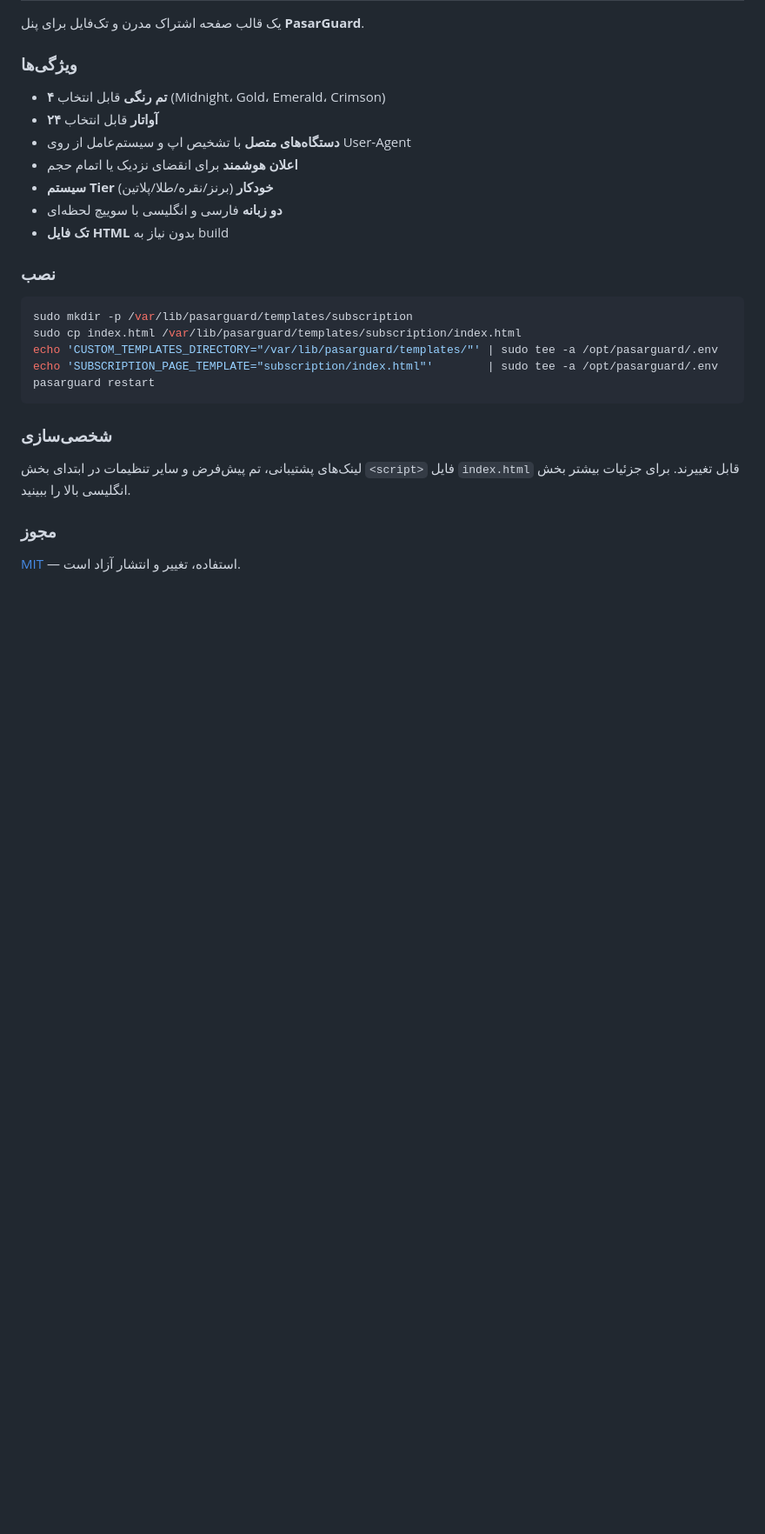
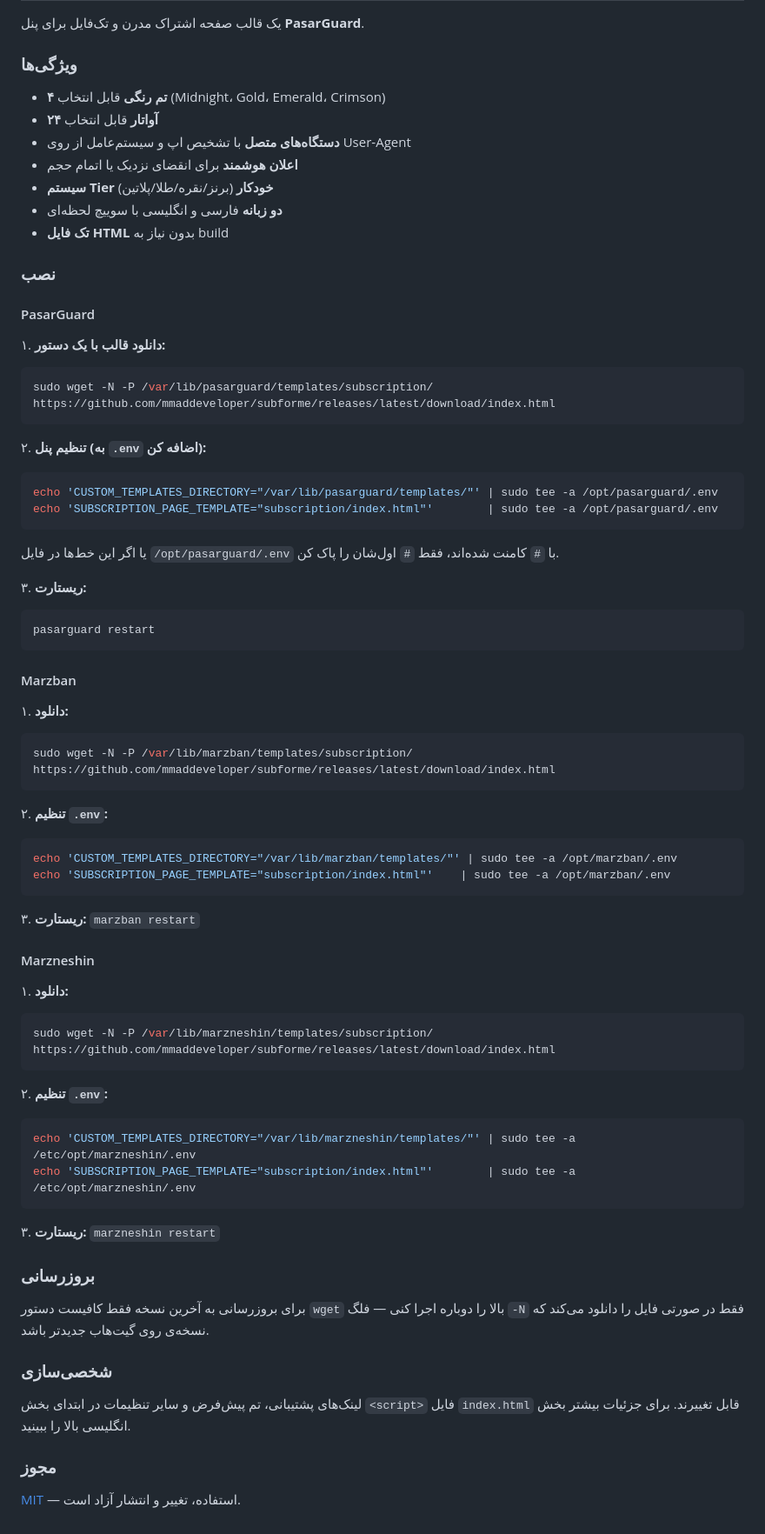
Before and after one commit to mmaddeveloper/subforme, a Markdown page: README.md, the part around one of its changes. Shown at 87% size. Rendered like a GitHub page; blank space fills up the shorter version.

````diff
--- a/README.md
+++ b/README.md
@@ -149,13 +185,54 @@ Built for the [PasarGuard](https://github.com/PasarGuard/panel) panel.
 
 ### نصب
 
-```bash
-sudo mkdir -p /var/lib/pasarguard/templates/subscription
-sudo cp index.html /var/lib/pasarguard/templates/subscription/index.html
-echo 'CUSTOM_TEMPLATES_DIRECTORY="/var/lib/pasarguard/templates/"' | sudo tee -a /opt/pasarguard/.env
-echo 'SUBSCRIPTION_PAGE_TEMPLATE="subscription/index.html"'        | sudo tee -a /opt/pasarguard/.env
-pasarguard restart
-```
+#### PasarGuard
+
+۱. **دانلود قالب با یک دستور:**
+   ```sh
+   sudo wget -N -P /var/lib/pasarguard/templates/subscription/ https://github.com/mmaddeveloper/subforme/releases/latest/download/index.html
+   ```
+
+۲. **تنظیم پنل (به `.env` اضافه کن):**
+   ```sh
+   echo 'CUSTOM_TEMPLATES_DIRECTORY="/var/lib/pasarguard/templates/"' | sudo tee -a /opt/pasarguard/.env
+   echo 'SUBSCRIPTION_PAGE_TEMPLATE="subscription/index.html"'        | sudo tee -a /opt/pasarguard/.env
+   ```
+   یا اگر این خط‌ها در فایل `/opt/pasarguard/.env` با `#` کامنت شده‌اند، فقط `#` اول‌شان را پاک کن.
+
+۳. **ریستارت:**
+   ```sh
+   pasarguard restart
+   ```
+
+#### Marzban
+
+۱. **دانلود:**
+   ```sh
+   sudo wget -N -P /var/lib/marzban/templates/subscription/ https://github.com/mmaddeveloper/subforme/releases/latest/download/index.html
+   ```
+۲. **تنظیم `.env`:**
+   ```sh
+   echo 'CUSTOM_TEMPLATES_DIRECTORY="/var/lib/marzban/templates/"' | sudo tee -a /opt/marzban/.env
+   echo 'SUBSCRIPTION_PAGE_TEMPLATE="subscription/index.html"'    | sudo tee -a /opt/marzban/.env
+   ```
+۳. **ریستارت:** `marzban restart`
+
+#### Marzneshin
+
+۱. **دانلود:**
+   ```sh
+   sudo wget -N -P /var/lib/marzneshin/templates/subscription/ https://github.com/mmaddeveloper/subforme/releases/latest/download/index.html
+   ```
+۲. **تنظیم `.env`:**
+   ```sh
+   echo 'CUSTOM_TEMPLATES_DIRECTORY="/var/lib/marzneshin/templates/"' | sudo tee -a /etc/opt/marzneshin/.env
+   echo 'SUBSCRIPTION_PAGE_TEMPLATE="subscription/index.html"'        | sudo tee -a /etc/opt/marzneshin/.env
+   ```
+۳. **ریستارت:** `marzneshin restart`
+
+### بروزرسانی
+
+برای بروزرسانی به آخرین نسخه فقط کافیست دستور `wget` بالا را دوباره اجرا کنی — فلگ `-N` فقط در صورتی فایل را دانلود می‌کند که نسخه‌ی روی گیت‌هاب جدیدتر باشد.
 
 ### شخصی‌سازی
 لینک‌های پشتیبانی، تم پیش‌فرض و سایر تنظیمات در ابتدای بخش `<script>` فایل `index.html` قابل تغییرند. برای جزئیات بیشتر بخش انگلیسی بالا را ببینید.
````
Also changed, not shown: other parts of README.md (+46 -10 lines).
